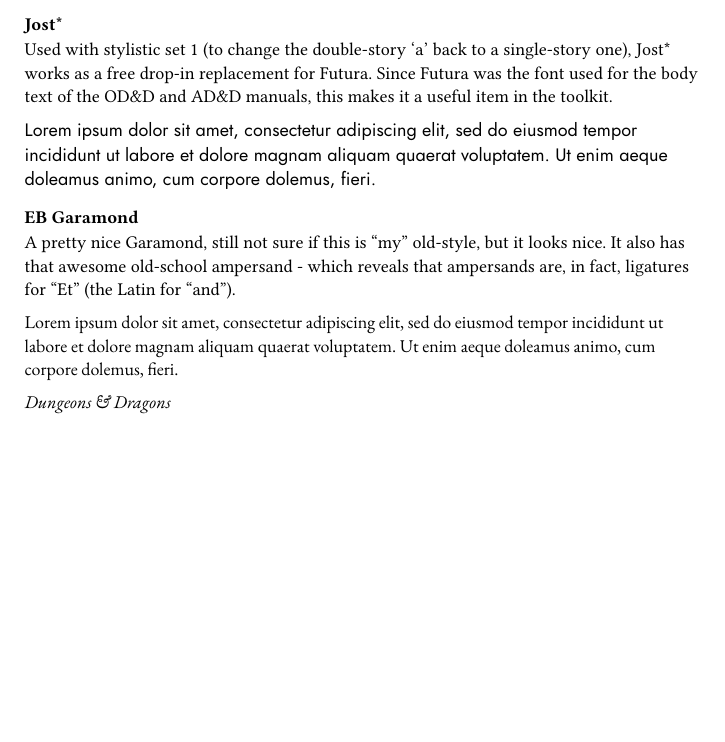
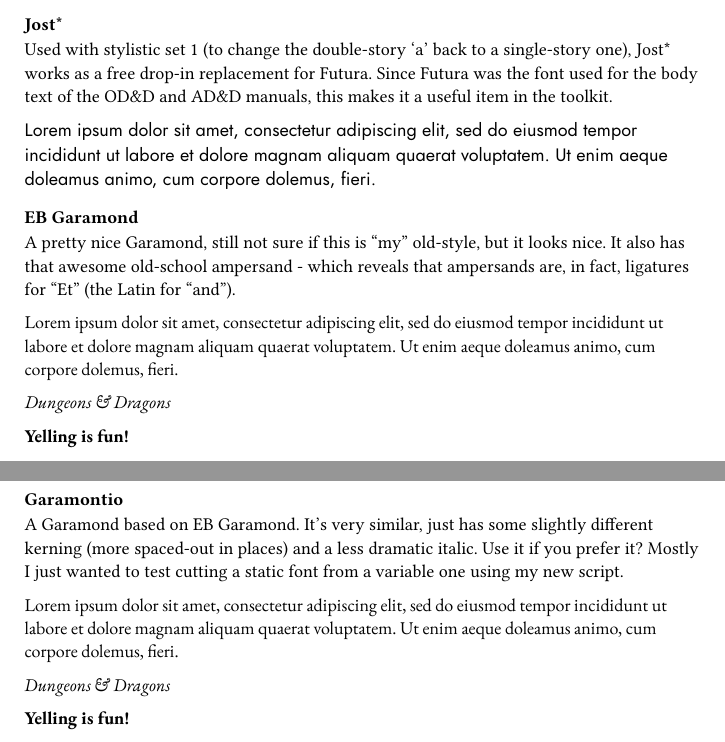
Before and after one commit to Engage-Press/monorepo, a Typst document (src/fonts/fonts.typ): part of page 2 of 2 before the commit and two parts of pages 2 and 3 of 3 after it, the two joined at a grey line, cut so that both start at the same text, the shorter picture padded with empty space. Compiled offline with Typst 0.15; a missing font is replaced by an installed copy or a similar font.

Commit message:
Add Garamontio
Not that I think I'll use it (though I may use EB Garamond); mostly I
wanted to try out my new script that can create static cuts of
variable fonts.

```diff
--- a/src/fonts/fonts.typ
+++ b/src/fonts/fonts.typ
@@ -89,4 +90,21 @@
     #lorem(30)
 
     _Dungeons & Dragons_
+
+    *Yelling is fun!*
 ]
+
+=== Garamontio
+
+A Garamond based on EB Garamond. It's very similar, just has some
+slightly different kerning (more spaced-out in places) and a less
+dramatic italic.  Use it if you prefer it?  Mostly I just wanted to
+test cutting a static font from a variable one using my new script.
+
+#text(font: "Garamontio", )[
+    #lorem(30)
+
+    _Dungeons & Dragons_
+
+    *Yelling is fun!*
+]
```
Also changed, not shown: fonts/garamontio-Black-italic.ttf (added), fonts/garamontio-Black.ttf (added), fonts/garamontio-Bold-italic.ttf (added), fonts/garamontio-Bold.ttf (added), fonts/garamontio-Medium-italic.ttf (added), fonts/garamontio-Medium.ttf (added), fonts/garamontio-Regular-italic.ttf (added), fonts/garamontio-Regular.ttf (added), fonts/garamontio-SemiBold-italic.ttf (added), fonts/garamontio-SemiBold.ttf (added), src/fonts/fonts.typ (1 more changed lines), 1 other file.
